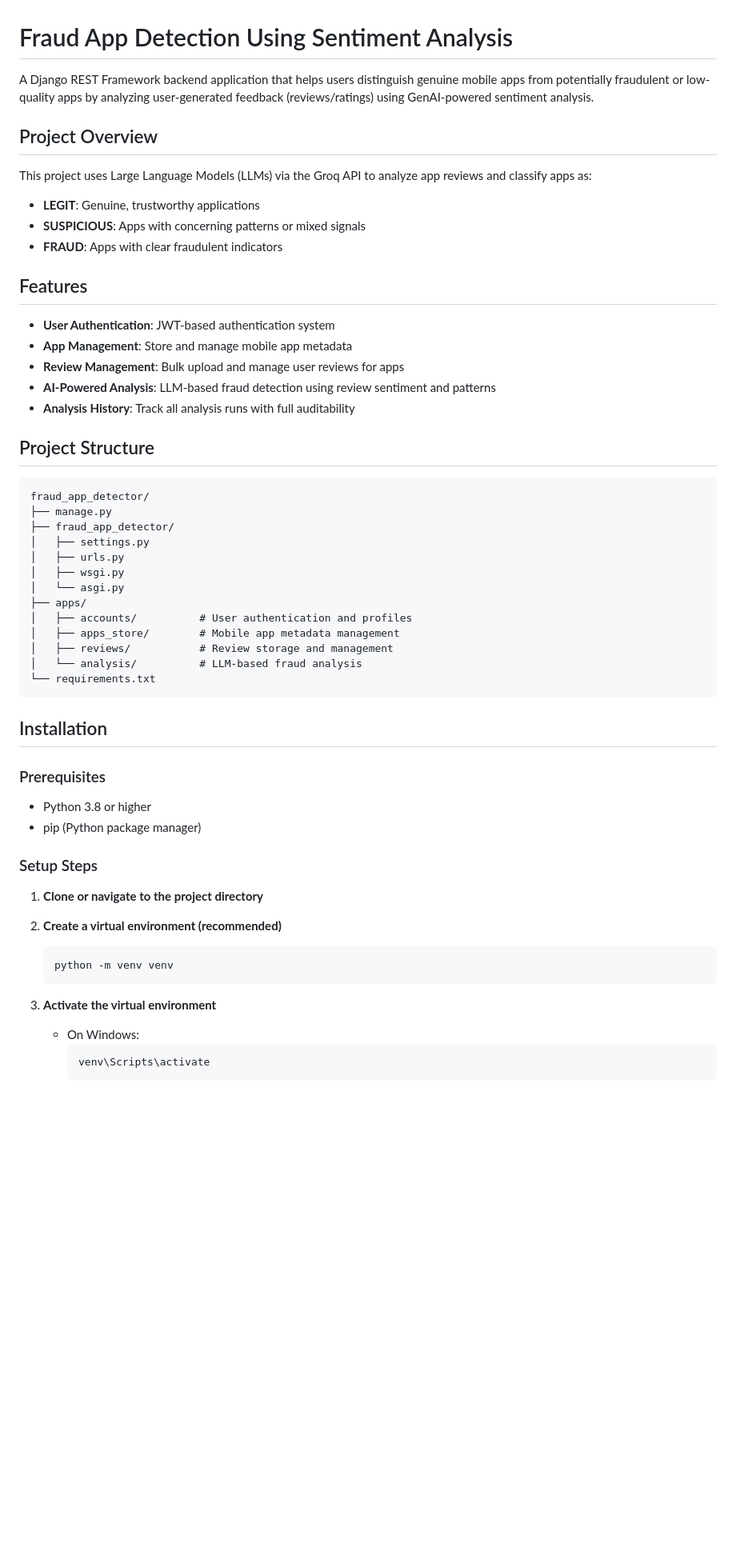
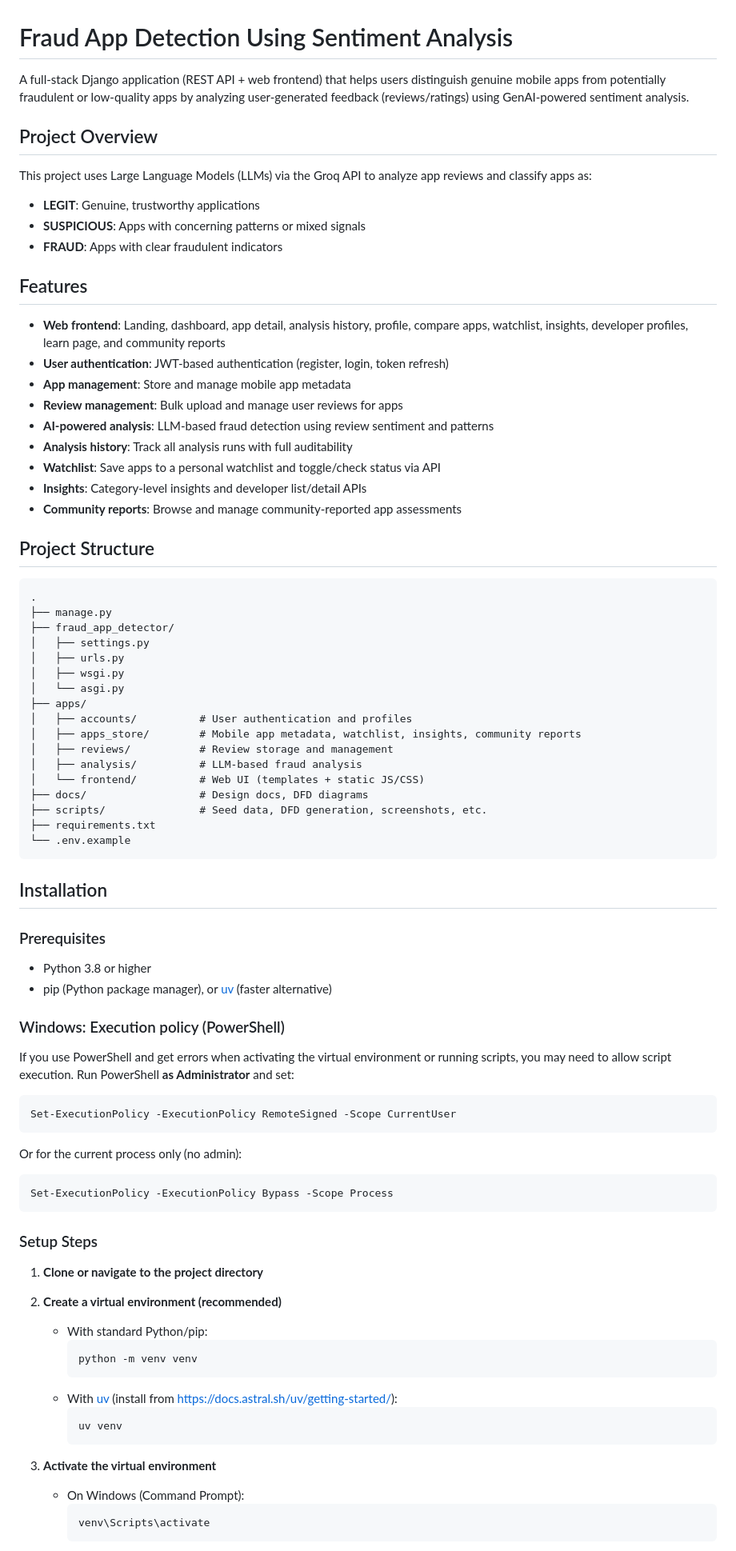
Before and after one commit to AlexBabu26/farud-app-detection, a Markdown page: README.md, the part around one of its changes. Shown at 80% size. Drawn GitHub-style; blank space fills up the shorter version.

````diff
--- a/README.md
+++ b/README.md
@@ -1,6 +1,6 @@
 # Fraud App Detection Using Sentiment Analysis
 
-A Django REST Framework backend application that helps users distinguish genuine mobile apps from potentially fraudulent or low-quality apps by analyzing user-generated feedback (reviews/ratings) using GenAI-powered sentiment analysis.
+A full-stack Django application (REST API + web frontend) that helps users distinguish genuine mobile apps from potentially fraudulent or low-quality apps by analyzing user-generated feedback (reviews/ratings) using GenAI-powered sentiment analysis.
 
 ## Project Overview
 
@@ -11,16 +11,20 @@ This project uses Large Language Models (LLMs) via the Groq API to analyze app r
 
 ## Features
 
-- **User Authentication**: JWT-based authentication system
-- **App Management**: Store and manage mobile app metadata
-- **Review Management**: Bulk upload and manage user reviews for apps
-- **AI-Powered Analysis**: LLM-based fraud detection using review sentiment and patterns
-- **Analysis History**: Track all analysis runs with full auditability
+- **Web frontend**: Landing, dashboard, app detail, analysis history, profile, compare apps, watchlist, insights, developer profiles, learn page, and community reports
+- **User authentication**: JWT-based authentication (register, login, token refresh)
+- **App management**: Store and manage mobile app metadata
+- **Review management**: Bulk upload and manage user reviews for apps
+- **AI-powered analysis**: LLM-based fraud detection using review sentiment and patterns
+- **Analysis history**: Track all analysis runs with full auditability
+- **Watchlist**: Save apps to a personal watchlist and toggle/check status via API
+- **Insights**: Category-level insights and developer list/detail APIs
+- **Community reports**: Browse and manage community-reported app assessments
 
 ## Project Structure
 
 ```
-fraud_app_detector/
+.
 ├── manage.py
 ├── fraud_app_detector/
 │   ├── settings.py
@@ -29,10 +33,14 @@ fraud_app_detector/
 │   └── asgi.py
 ├── apps/
 │   ├── accounts/          # User authentication and profiles
-│   ├── apps_store/        # Mobile app metadata management
+│   ├── apps_store/        # Mobile app metadata, watchlist, insights, community reports
 │   ├── reviews/           # Review storage and management
-│   └── analysis/          # LLM-based fraud analysis
-└── requirements.txt
+│   ├── analysis/          # LLM-based fraud analysis
+│   └── frontend/          # Web UI (templates + static JS/CSS)
+├── docs/                  # Design docs, DFD diagrams
+├── scripts/               # Seed data, DFD generation, screenshots, etc.
+├── requirements.txt
+└── .env.example
 ```
 
 ## Installation
@@ -40,18 +48,37 @@ fraud_app_detector/
 ### Prerequisites
 
 - Python 3.8 or higher
-- pip (Python package manager)
+- pip (Python package manager), or [uv](https://docs.astral.sh/uv/) (faster alternative)
+
+### Windows: Execution policy (PowerShell)
+
+If you use PowerShell and get errors when activating the virtual environment or running scripts, you may need to allow script execution. Run PowerShell **as Administrator** and set:
+
+```powershell
+Set-ExecutionPolicy -ExecutionPolicy RemoteSigned -Scope CurrentUser
+```
+
+Or for the current process only (no admin):
+
+```powershell
+Set-ExecutionPolicy -ExecutionPolicy Bypass -Scope Process
+```
 
 ### Setup Steps
 
 1. **Clone or navigate to the project directory**
 
 2. **Create a virtual environment (recommended)**
-   ```bash
-   python -m venv venv
-   ```
+   - With standard Python/pip:
+     ```bash
+     python -m venv venv
+     ```
+   - With [uv](https://docs.astral.sh/uv/) (install from https://docs.astral.sh/uv/getting-started/):
+     ```bash
+     uv venv
+     ```
 
 3. **Activate the virtual environment**
-   - On Windows:
+   - On Windows (Command Prompt):
      ```bash
      venv\Scripts\activate
````
Also changed, not shown: other parts of README.md (+43 -9 lines).
